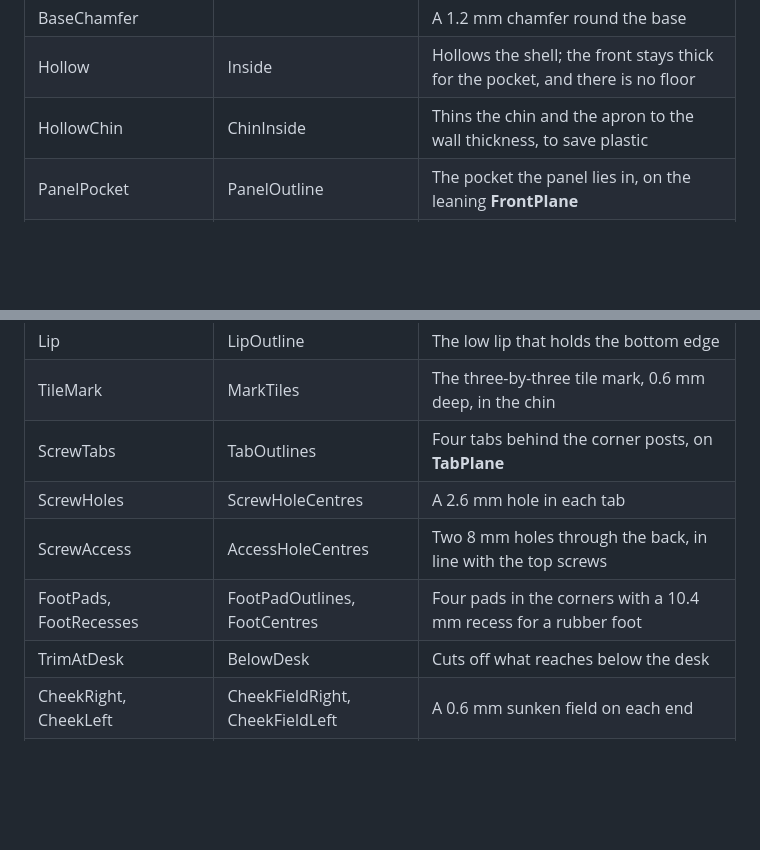
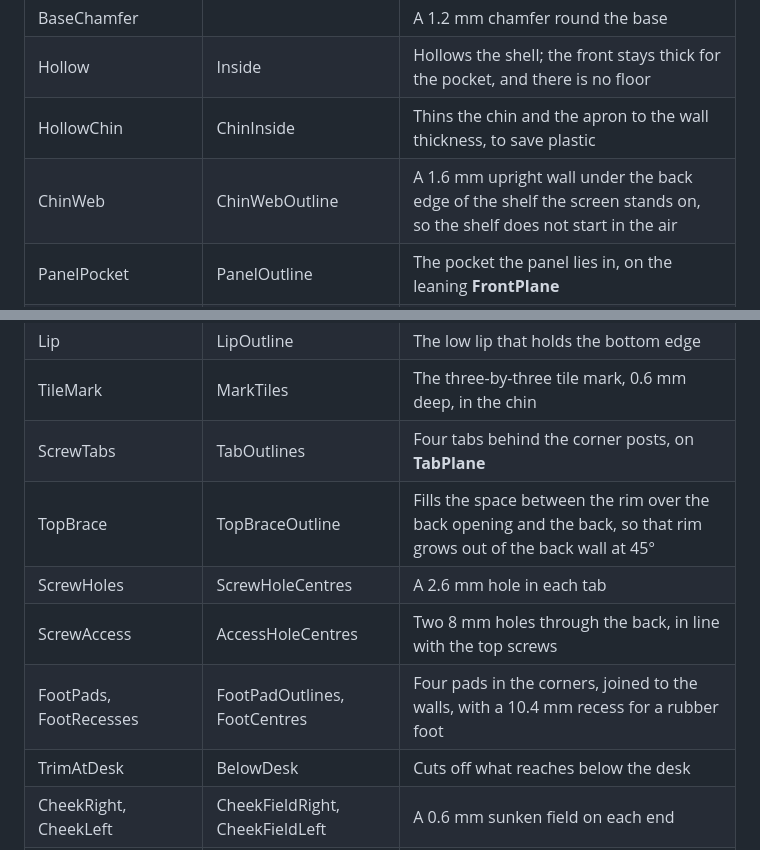
Before and after one commit to catorendal-a11y/tessera-deck, a Markdown page: hardware/README.md, 2 parts joined by grey strips. Drawn GitHub-style; blank space fills up the shorter version.

```diff
--- a/hardware/README.md
+++ b/hardware/README.md
@@ -101,15 +105,17 @@ Open `tessera-enclosure.FCStd` in FreeCAD. The body **Enclosure** is built in th
 | BaseChamfer | | A 1.2 mm chamfer round the base |
 | Hollow | Inside | Hollows the shell; the front stays thick for the pocket, and there is no floor |
 | HollowChin | ChinInside | Thins the chin and the apron to the wall thickness, to save plastic |
+| ChinWeb | ChinWebOutline | A 1.6 mm upright wall under the back edge of the shelf the screen stands on, so the shelf does not start in the air |
 | PanelPocket | PanelOutline | The pocket the panel lies in, on the leaning **FrontPlane** |
 | FrameChamfer | | A 0.8 mm chamfer round the mouth of the pocket |
 | BackOpening | RimOpening | Opens the pocket to the inside, leaving the rim the panel rests on |
 | Lip | LipOutline | The low lip that holds the bottom edge |
 | TileMark | MarkTiles | The three-by-three tile mark, 0.6 mm deep, in the chin |
 | ScrewTabs | TabOutlines | Four tabs behind the corner posts, on **TabPlane** |
+| TopBrace | TopBraceOutline | Fills the space between the rim over the back opening and the back, so that rim grows out of the back wall at 45° |
 | ScrewHoles | ScrewHoleCentres | A 2.6 mm hole in each tab |
 | ScrewAccess | AccessHoleCentres | Two 8 mm holes through the back, in line with the top screws |
-| FootPads, FootRecesses | FootPadOutlines, FootCentres | Four pads in the corners with a 10.4 mm recess for a rubber foot |
+| FootPads, FootRecesses | FootPadOutlines, FootCentres | Four pads in the corners, joined to the walls, with a 10.4 mm recess for a rubber foot |
 | TrimAtDesk | BelowDesk | Cuts off what reaches below the desk |
 | CheekRight, CheekLeft | CheekFieldRight, CheekFieldLeft | A 0.6 mm sunken field on each end |
 | CableOpening | CableArch | An arch, 30 mm wide, for the USB cable in the foot of the back |
```
Also changed, not shown: other parts of hardware/README.md (+7 -3 lines), CHANGELOG.md (+4 -0 lines), README.md (+8 -2 lines), docs/images/console-printed.jpg (added), 5 other files.
